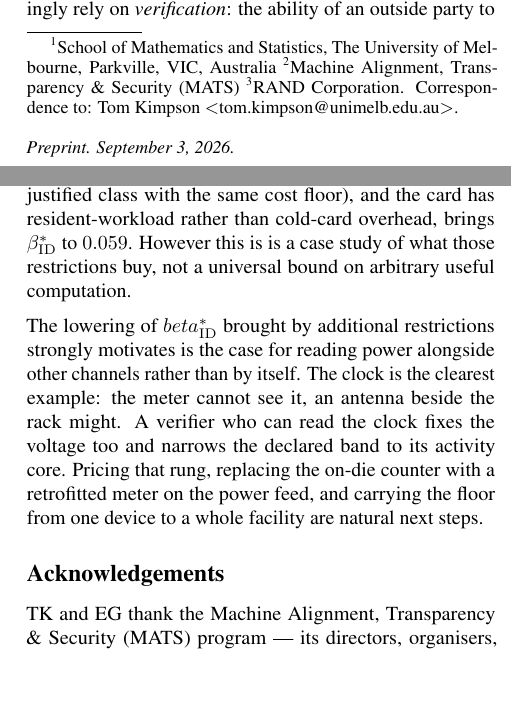
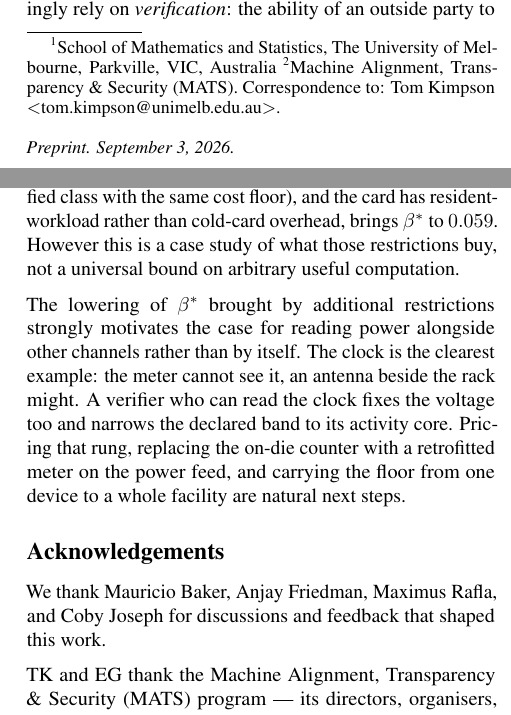
Before and after one commit to tomkimpson/power-to-flops, a LaTeX paper (paper/main.tex): two parts of the columns of pages 1 and 14 of 23, joined at a grey line, cut so that both start at the same text, the shorter picture padded with empty space. Compiled offline with pdfLaTeX.

Commit message:
docs: move four authors to acknowledgements, fix conclusion typos
Reduce the author list to Tom Kimpson and Emlyn Graham; Mauricio Baker,
Anjay Friedman, Maximus Rafla and Coby Joseph are thanked in the
acknowledgements instead. Drops the now-unused RAND affiliation.

Also fixes four defects found in a pre-submission pass:

- conclusion attributed 0.059 to beta_ID*, where the abstract, the
  discussion and table 2 all attribute it to the relaxed bound beta*;
- a missing backslash rendered beta as literal text in the same
  paragraph, alongside "motivates is the case" and a doubled "is is";
- the workload-class ladder rung ran into the next sentence with no
  full stop.

Disables todonotes and removes a stale placeholder comment from the
bibliography, so neither ships in the arXiv source tarball. The
beta_MFU claim that comment described is no longer in the manuscript.

```diff
--- a/paper/main.tex
+++ b/paper/main.tex
@@ -55,9 +55,9 @@
 \crefname{assumption}{Assumption}{Assumptions}
 \Crefname{assumption}{Assumption}{Assumptions}
 
-% Todonotes is useful during development; disable before submission by
-% swapping to \usepackage[disable,textsize=tiny]{todonotes}
-\usepackage[textsize=tiny]{todonotes}
+% Todonotes is disabled for submission; swap back to
+% \usepackage[textsize=tiny]{todonotes} to see notes during development.
+\usepackage[disable,textsize=tiny]{todonotes}
 
 % Short form of the title for the running header:
 \icmltitlerunning{Can Power Draw Constrain Covert AI Compute?}
@@ -78,7 +73,6 @@
   \end{icmlauthorlist}
 
   \icmlaffiliation{unimelb}{School of Mathematics and Statistics, The University of Melbourne, Parkville, VIC, Australia}
-  \icmlaffiliation{rand}{RAND Corporation}
   \icmlaffiliation{mats}{Machine Alignment, Transparency \& Security (MATS)}
 
   \icmlcorrespondingauthor{Tom Kimpson}{tom.kimpson@unimelb.edu.au}
@@ -1757,16 +1751,19 @@ bound. Assuming the declared operating point and locality are observed, re-execu
 with the stated hardware gap, covert work belongs to one of the two measured
 transformer-block configurations (or a separately justified class with the
 same cost floor), and the card has resident-workload rather than cold-card
-overhead, brings $\beta_{\mathrm{ID}}^{*}$ to $0.059$. However this is is a case study of what those restrictions buy, not a universal
+overhead, brings $\beta^{*}$ to $0.059$. However this is a case study of what those restrictions buy, not a universal
 bound on arbitrary useful computation.
 
-The lowering of $beta_{\mathrm{ID}}^{*}$ brought by additional restrictions strongly motivates is the case for reading power alongside other channels rather than by itself. The clock is the clearest example: the meter cannot see it, an
+The lowering of $\beta^{*}$ brought by additional restrictions strongly motivates the case for reading power alongside other channels rather than by itself. The clock is the clearest example: the meter cannot see it, an
 antenna beside the rack might. A verifier who can read the clock fixes the voltage
 too and narrows the declared band to its activity core. Pricing that rung,
 replacing the on-die counter with a retrofitted meter on the power feed, and
 carrying the floor from one device to a whole facility are natural next steps.
 
 \section*{Acknowledgements}
+
+We thank Mauricio Baker, Anjay Friedman, Maximus Rafla, and Coby Joseph for
+discussions and feedback that shaped this work.
 
 TK and EG thank the Machine Alignment, Transparency \& Security (MATS) program --- its
 directors, organisers, funders, and staff --- who made it possible for us to
```
Also changed, not shown: paper/references.bib (+1 -4 lines), paper/main.tex (7 more changed lines).
